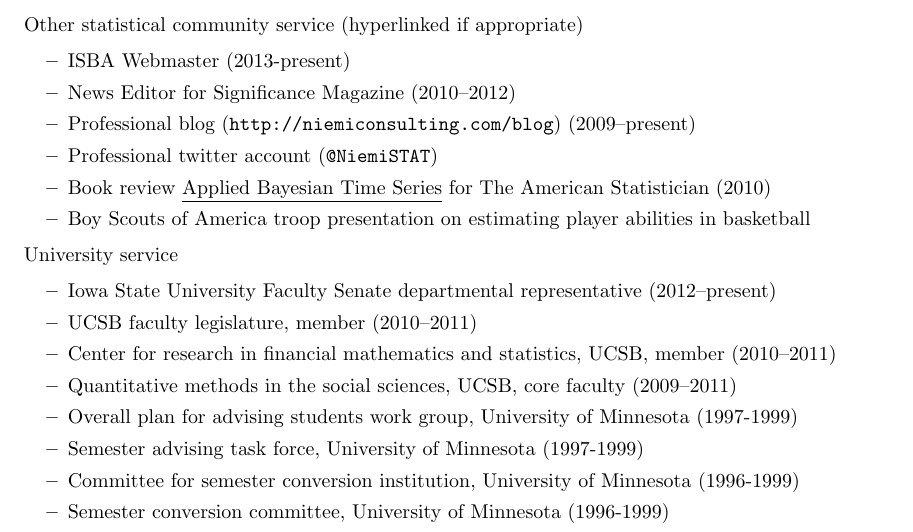
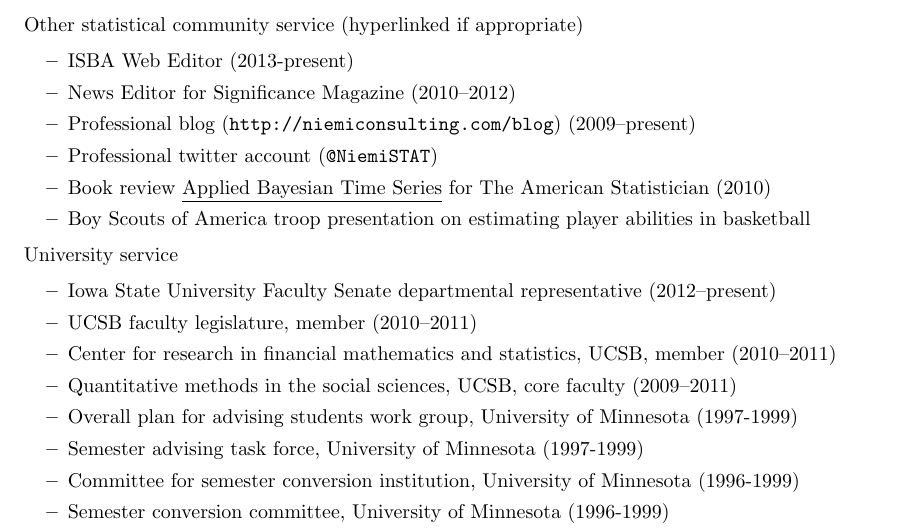
Before and after one commit to jarad/cv, a LaTeX CV (JaradNiemi-CV.tex): part of page 7 of 8, cut so that both start at the same text. Compiled offline with pdfLaTeX.

Commit message:
edited to ISBA Web Editor

```diff
--- a/JaradNiemi-CV.tex
+++ b/JaradNiemi-CV.tex
@@ -420,7 +420,7 @@ Dec 2009 & Introduction to statistical analysis in R & NRRI & 2-day
 
 \item Other statistical community service (hyperlinked if appropriate)
  \begin{itemize}
- \item \href{http://bayesian.org/}{ISBA Webmaster} (2013-present)
+ \item \href{http://bayesian.org/}{ISBA Web Editor} (2013-present)
  \item \href{http://www.significancemagazine.org/view/searchResults.html?s=&t=&q=jarad+niemi}{News Editor for Significance Magazine} (2010--2012)
  \item Professional blog (\url{http://niemiconsulting.com/blog}) (2009--present)
  \item Professional twitter account ({\tt \href{https://twitter.com/NiemiSTAT}{@NiemiSTAT}})
```
Also changed, not shown: JaradNiemi-CV.pdf.
